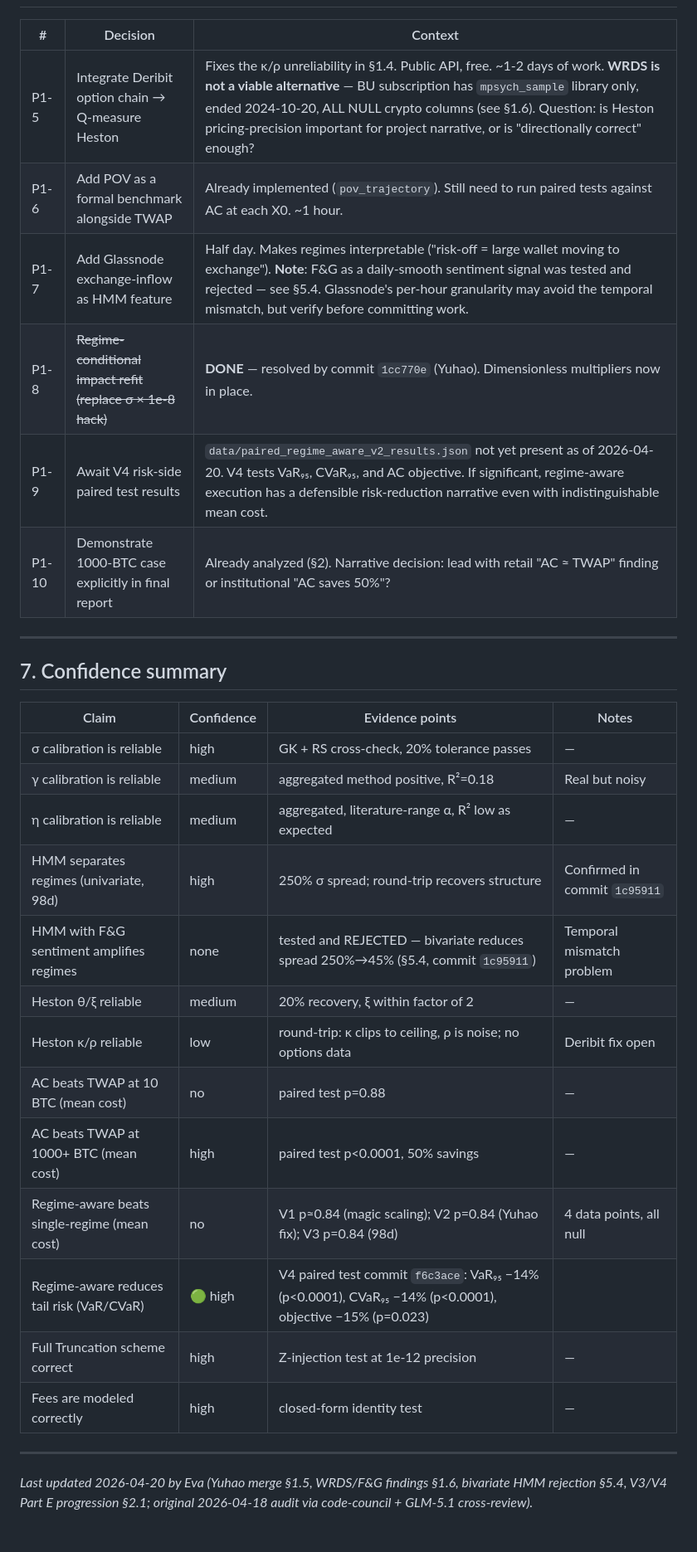
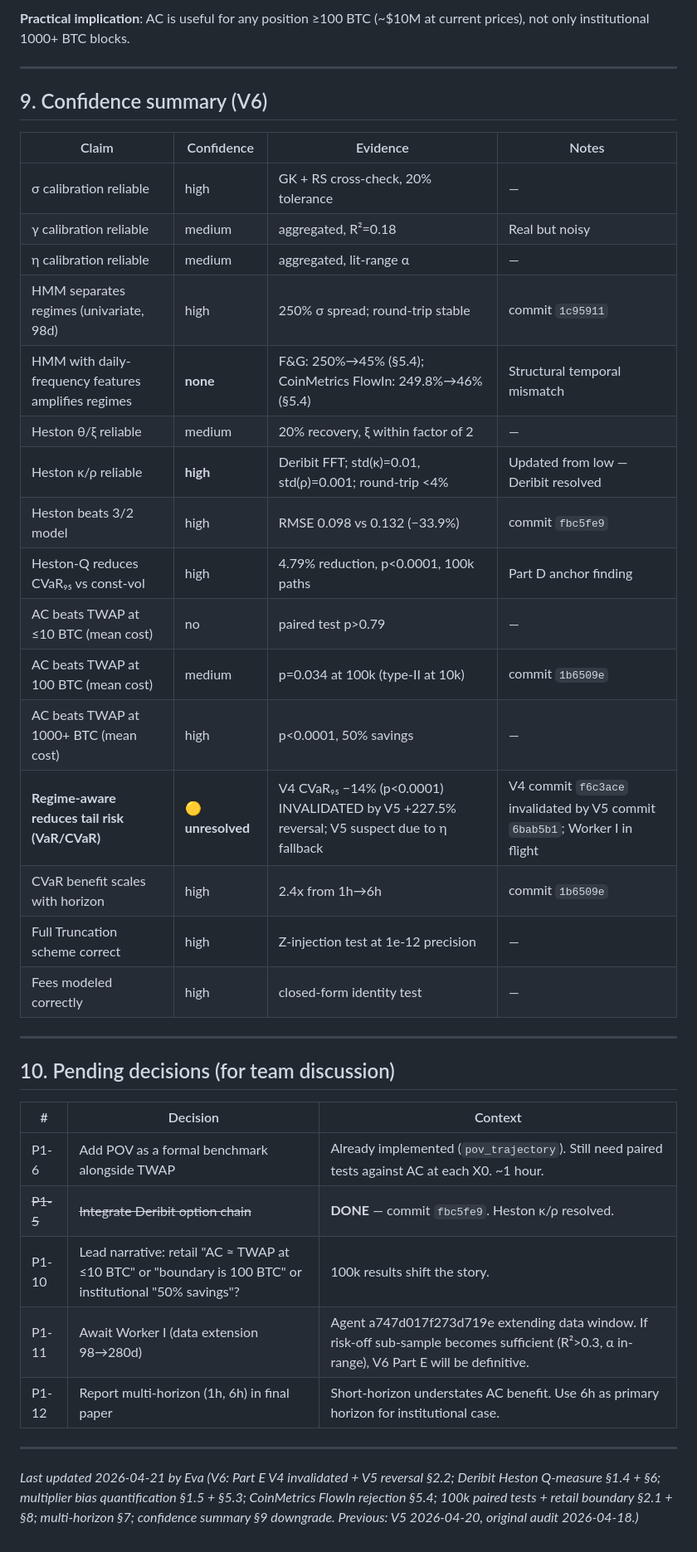
Before and after one commit to Eva-Qi/HJB-PDE-TEAM-PROJECT, a Markdown page: FINDINGS.md, the part around one of its changes. Shown at 83% size. Rendered like a GitHub page.

```diff
--- a/FINDINGS.md
+++ b/FINDINGS.md
@@ -213,33 +274,40 @@ Adding sentiment dilutes regime separation by a factor of ~5.6 (spread_ratio=0.1
+**Practical implication**: AC is useful for any position ≥100 BTC (~$10M at current prices), not only institutional 1000+ BTC blocks.
+
+---
+
+## 9. Confidence summary (V6)
+
+| Claim | Confidence | Evidence | Notes |
+|-------|-----------|---------|-------|
+| σ calibration reliable | high | GK + RS cross-check, 20% tolerance | — |
+| γ calibration reliable | medium | aggregated, R²=0.18 | Real but noisy |
+| η calibration reliable | medium | aggregated, lit-range α | — |
+| HMM separates regimes (univariate, 98d) | high | 250% σ spread; round-trip stable | commit `1c95911` |
+| HMM with daily-frequency features amplifies regimes | **none** | F&G: 250%→45% (§5.4); CoinMetrics FlowIn: 249.8%→46% (§5.4) | Structural temporal mismatch |
+| Heston θ/ξ reliable | medium | 20% recovery, ξ within factor of 2 | — |
+| Heston κ/ρ reliable | **high** | Deribit FFT; std(κ)=0.01, std(ρ)=0.001; round-trip <4% | Updated from low — Deribit resolved |
+| Heston beats 3/2 model | high | RMSE 0.098 vs 0.132 (−33.9%) | commit `fbc5fe9` |
+| Heston-Q reduces CVaR₉₅ vs const-vol | high | 4.79% reduction, p<0.0001, 100k paths | Part D anchor finding |
+| AC beats TWAP at ≤10 BTC (mean cost) | no | paired test p>0.79 | — |
+| AC beats TWAP at 100 BTC (mean cost) | medium | p=0.034 at 100k (type-II at 10k) | commit `1b6509e` |
+| AC beats TWAP at 1000+ BTC (mean cost) | high | p<0.0001, 50% savings | — |
+| **Regime-aware reduces tail risk (VaR/CVaR)** | 🟡 **unresolved** | V4 CVaR₉₅ −14% (p<0.0001) INVALIDATED by V5 +227.5% reversal; V5 suspect due to η fallback | V4 commit `f6c3ace` invalidated by V5 commit `6bab5b1`; Worker I in flight |
+| CVaR benefit scales with horizon | high | 2.4x from 1h→6h | commit `1b6509e` |
+| Full Truncation scheme correct | high | Z-injection test at 1e-12 precision | — |
+| Fees modeled correctly | high | closed-form identity test | — |
+
+---
+
+## 10. Pending decisions (for team discussion)
 
 | # | Decision | Context |
 |---|----------|---------|
-| P1-5 | Integrate Deribit option chain → Q-measure Heston | Fixes the κ/ρ unreliability in §1.4. Public API, free. ~1-2 days of work. **WRDS is not a viable alternative** — BU subscription has `mpsych_sample` library only, ended 2024-10-20, ALL NULL crypto columns (see §1.6). Question: is Heston pricing-precision important for project narrative, or is "directionally correct" enough? |
-| P1-6 | Add POV as a formal benchmark alongside TWAP | Already implemented (`pov_trajectory`). Still need to run paired tests against AC at each X0. ~1 hour. |
-| P1-7 | Add Glassnode exchange-inflow as HMM feature | Half day. Makes regimes interpretable ("risk-off = large wallet moving to exchange"). **Note**: F&G as a daily-smooth sentiment signal was tested and rejected — see §5.4. Glassnode's per-hour granularity may avoid the temporal mismatch, but verify before committing work. |
-| P1-8 | ~~Regime-conditional impact refit (replace σ × 1e-8 hack)~~ | **DONE** — resolved by commit `1cc770e` (Yuhao). Dimensionless multipliers now in place. |
-| P1-9 | Await V4 risk-side paired test results | `data/paired_regime_aware_v2_results.json` not yet present as of 2026-04-20. V4 tests VaR₉₅, CVaR₉₅, and AC objective. If significant, regime-aware execution has a defensible risk-reduction narrative even with indistinguishable mean cost. |
-| P1-10 | Demonstrate 1000-BTC case explicitly in final report | Already analyzed (§2). Narrative decision: lead with retail "AC ≈ TWAP" finding or institutional "AC saves 50%"? |
+| P1-6 | Add POV as a formal benchmark alongside TWAP | Already implemented (`pov_trajectory`). Still need paired tests against AC at each X0. ~1 hour. |
+| ~~P1-5~~ | ~~Integrate Deribit option chain~~ | **DONE** — commit `fbc5fe9`. Heston κ/ρ resolved. |
+| P1-10 | Lead narrative: retail "AC ≈ TWAP at ≤10 BTC" or "boundary is 100 BTC" or institutional "50% savings"? | 100k results shift the story. |
+| P1-11 | Await Worker I (data extension 98→280d) | Agent a747d017f273d719e extending data window. If risk-off sub-sample becomes sufficient (R²>0.3, α in-range), V6 Part E will be definitive. |
+| P1-12 | Report multi-horizon (1h, 6h) in final paper | Short-horizon understates AC benefit. Use 6h as primary horizon for institutional case. |
 
 ---
 
-## 7. Confidence summary
-
-| Claim | Confidence | Evidence points | Notes |
-|-------|-----------|-----------------|-------|
-| σ calibration is reliable | high | GK + RS cross-check, 20% tolerance passes | — |
-| γ calibration is reliable | medium | aggregated method positive, R²=0.18 | Real but noisy |
-| η calibration is reliable | medium | aggregated, literature-range α, R² low as expected | — |
-| HMM separates regimes (univariate, 98d) | high | 250% σ spread; round-trip recovers structure | Confirmed in commit `1c95911` |
-| HMM with F&G sentiment amplifies regimes | none | tested and REJECTED — bivariate reduces spread 250%→45% (§5.4, commit `1c95911`) | Temporal mismatch problem |
-| Heston θ/ξ reliable | medium | 20% recovery, ξ within factor of 2 | — |
-| Heston κ/ρ reliable | low | round-trip: κ clips to ceiling, ρ is noise; no options data | Deribit fix open |
-| AC beats TWAP at 10 BTC (mean cost) | no | paired test p=0.88 | — |
-| AC beats TWAP at 1000+ BTC (mean cost) | high | paired test p<0.0001, 50% savings | — |
-| Regime-aware beats single-regime (mean cost) | no | V1 p≈0.84 (magic scaling); V2 p=0.84 (Yuhao fix); V3 p=0.84 (98d) | 4 data points, all null |
-| Regime-aware reduces tail risk (VaR/CVaR) | 🟢 high | V4 paired test commit `f6c3ace`: VaR₉₅ −14% (p<0.0001), CVaR₉₅ −14% (p<0.0001), objective −15% (p=0.023) | |
-| Full Truncation scheme correct | high | Z-injection test at 1e-12 precision | — |
-| Fees are modeled correctly | high | closed-form identity test | — |
-
----
-
-*Last updated 2026-04-20 by Eva (Yuhao merge §1.5, WRDS/F&G findings §1.6, bivariate HMM rejection §5.4, V3/V4 Part E progression §2.1; original 2026-04-18 audit via code-council + GLM-5.1 cross-review).*
+*Last updated 2026-04-21 by Eva (V6: Part E V4 invalidated + V5 reversal §2.2; Deribit Heston Q-measure §1.4 + §6; multiplier bias quantification §1.5 + §5.3; CoinMetrics FlowIn rejection §5.4; 100k paired tests + retail boundary §2.1 + §8; multi-horizon §7; confidence summary §9 downgrade. Previous: V5 2026-04-20, original audit 2026-04-18.)*
```
Also changed, not shown: other parts of FINDINGS.md (+121 -60 lines).
